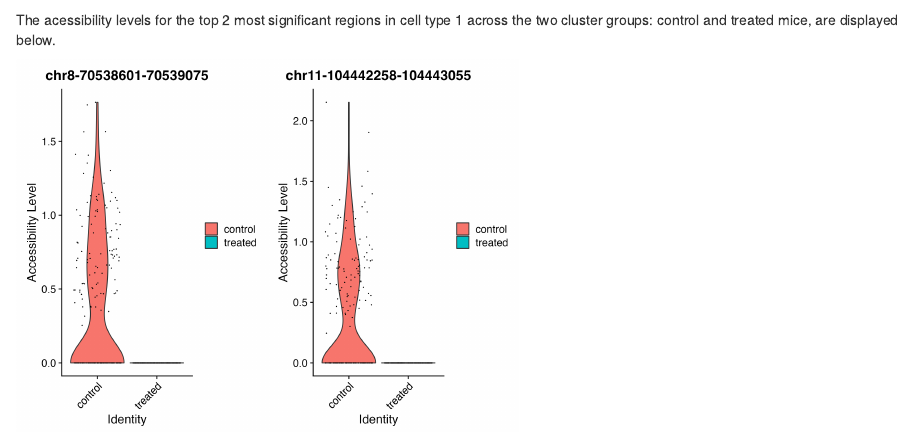
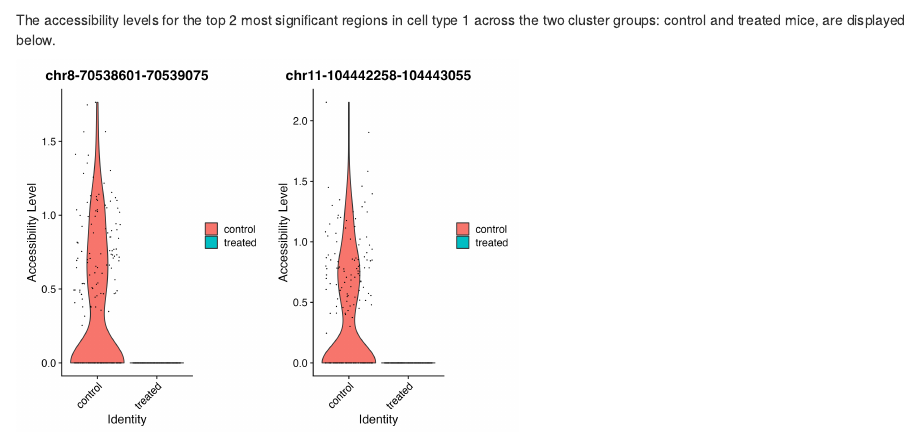
Before and after one commit to jcha353/data550_finalproject, an R Markdown document (finalproject_report.Rmd): the page in a window 1100 px wide, from 1200 px down. Rendered offline with R 4.5, knitr and Pandoc, with nearby package versions; some code elsewhere in the file could not run offline.

Commit message:
Fix typo

````diff
--- a/finalproject_report.Rmd
+++ b/finalproject_report.Rmd
@@ -62,7 +62,7 @@ kable(sig1_ATAC,
       )
 ```
 
-The acessibility levels for the top 2 most significant regions in cell type 1 across the two cluster groups: control and treated mice, are displayed below.
+The accessibility levels for the top 2 most significant regions in cell type 1 across the two cluster groups: control and treated mice, are displayed below.
 
 ```{r ATAC DE plot}
 #| out.width = "500px"
````
Also changed, not shown: 1 other file.
